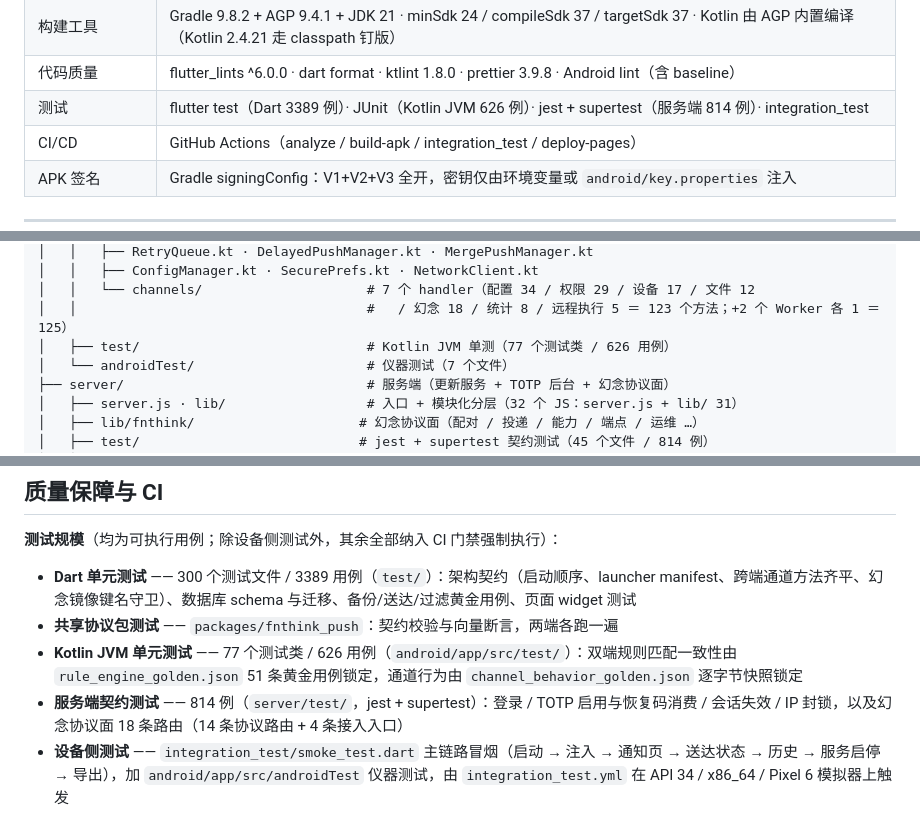
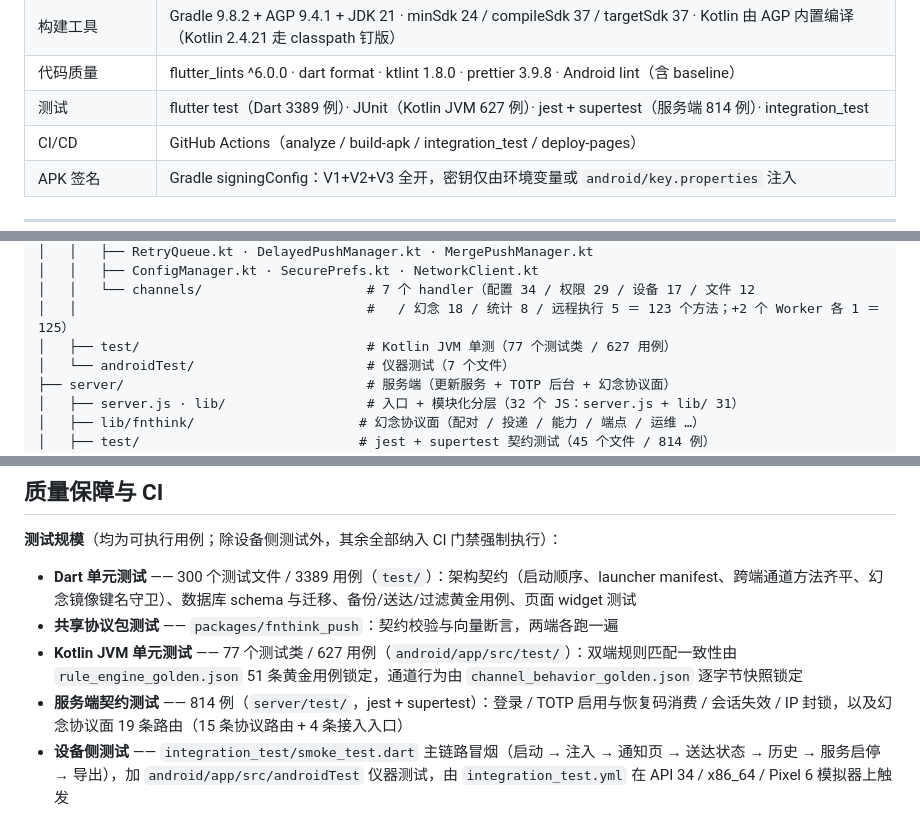
Before and after one commit to fnthinklevi/noticeTransmit, a Markdown page: README.md, 3 parts joined by grey strips. Rendered like a GitHub page.

Commit message:
docs: T181 A 收口——roadmap 8.383 与 Kotlin 627 读数
- roadmap 8.383：T181 A 已落（`2aba0292`），B（常驻前台服务＋长连接）
  写成设备验不过才立项的条件项；§2 增 T181 行与 I 组复验清单。
- base.md / README：Kotlin 77 个测试类不变、用例 626→627（新增 stopped 守卫）；
  README 补齐幻念路由 19 条（15 协议 + 4 接入）的漏改。
- roadmap 与 base.md 按仓库规矩只落本地，不入库。

```diff
--- a/README.md
+++ b/README.md
@@ -247,7 +247,7 @@
 | 数据加密 | Node.js crypto（AES-256-GCM）/ AndroidKeyStore + flutter_secure_storage |
 | 构建工具 | Gradle 9.8.2 + AGP 9.4.1 + JDK 21 · minSdk 24 / compileSdk 37 / targetSdk 37 · Kotlin 由 AGP 内置编译（Kotlin 2.4.21 走 classpath 钉版） |
 | 代码质量 | flutter_lints ^6.0.0 · dart format · ktlint 1.8.0 · prettier 3.9.8 · Android lint（含 baseline） |
-| 测试 | flutter test（Dart 3389 例）· JUnit（Kotlin JVM 626 例）· jest + supertest（服务端 814 例）· integration_test |
+| 测试 | flutter test（Dart 3389 例）· JUnit（Kotlin JVM 627 例）· jest + supertest（服务端 814 例）· integration_test |
 | CI/CD | GitHub Actions（analyze / build-apk / integration_test / deploy-pages） |
 | APK 签名 | Gradle signingConfig：V1+V2+V3 全开，密钥仅由环境变量或 `android/key.properties` 注入 |
 
@@ -332,7 +332,7 @@ noticeTransmit/
 │   │   ├── ConfigManager.kt · SecurePrefs.kt · NetworkClient.kt
 │   │   └── channels/                     # 7 个 handler（配置 34 / 权限 29 / 设备 17 / 文件 12
 │   │                                     #   / 幻念 18 / 统计 8 / 远程执行 5 ＝ 123 个方法；+2 个 Worker 各 1 ＝ 125）
-│   ├── test/                             # Kotlin JVM 单测（77 个测试类 / 626 用例）
+│   ├── test/                             # Kotlin JVM 单测（77 个测试类 / 627 用例）
 │   └── androidTest/                      # 仪器测试（7 个文件）
 ├── server/                               # 服务端（更新服务 + TOTP 后台 + 幻念协议面）
 │   ├── server.js · lib/                  # 入口 + 模块化分层（32 个 JS：server.js + lib/ 31）
@@ -430,8 +430,8 @@ flutter test integration_test/smoke_test.dart
 
 - **Dart 单元测试** —— 300 个测试文件 / 3389 用例（`test/`）：架构契约（启动顺序、launcher manifest、跨端通道方法齐平、幻念镜像键名守卫）、数据库 schema 与迁移、备份/送达/过滤黄金用例、页面 widget 测试
 - **共享协议包测试** —— `packages/fnthink_push`：契约校验与向量断言，两端各跑一遍
-- **Kotlin JVM 单元测试** —— 77 个测试类 / 626 用例（`android/app/src/test/`）：双端规则匹配一致性由 `rule_engine_golden.json` 51 条黄金用例锁定，通道行为由 `channel_behavior_golden.json` 逐字节快照锁定
-- **服务端契约测试** —— 814 例（`server/test/`，jest + supertest）：登录 / TOTP 启用与恢复码消费 / 会话失效 / IP 封锁，以及幻念协议面 18 条路由（14 条协议路由 + 4 条接入入口）
+- **Kotlin JVM 单元测试** —— 77 个测试类 / 627 用例（`android/app/src/test/`）：双端规则匹配一致性由 `rule_engine_golden.json` 51 条黄金用例锁定，通道行为由 `channel_behavior_golden.json` 逐字节快照锁定
+- **服务端契约测试** —— 814 例（`server/test/`，jest + supertest）：登录 / TOTP 启用与恢复码消费 / 会话失效 / IP 封锁，以及幻念协议面 19 条路由（15 条协议路由 + 4 条接入入口）
 - **设备侧测试** —— `integration_test/smoke_test.dart` 主链路冒烟（启动 → 注入 → 通知页 → 送达状态 → 历史 → 服务启停 → 导出），加 `android/app/src/androidTest` 仪器测试，由 `integration_test.yml` 在 API 34 / x86_64 / Pixel 6 模拟器上触发
 
 **CI 工作流**（`.github/workflows/`，均运行于 `ubuntu-24.04`）：
```
Also changed, not shown: other parts of README.md (+1 -1 lines).
